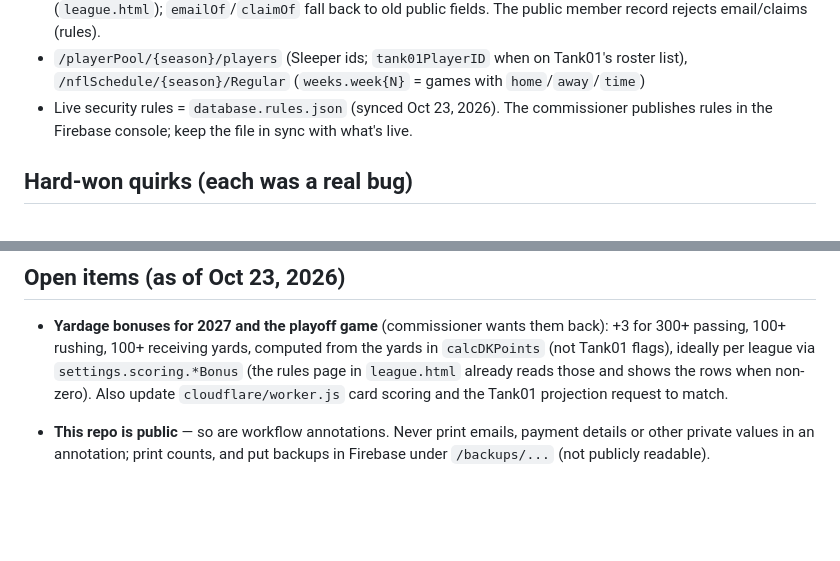
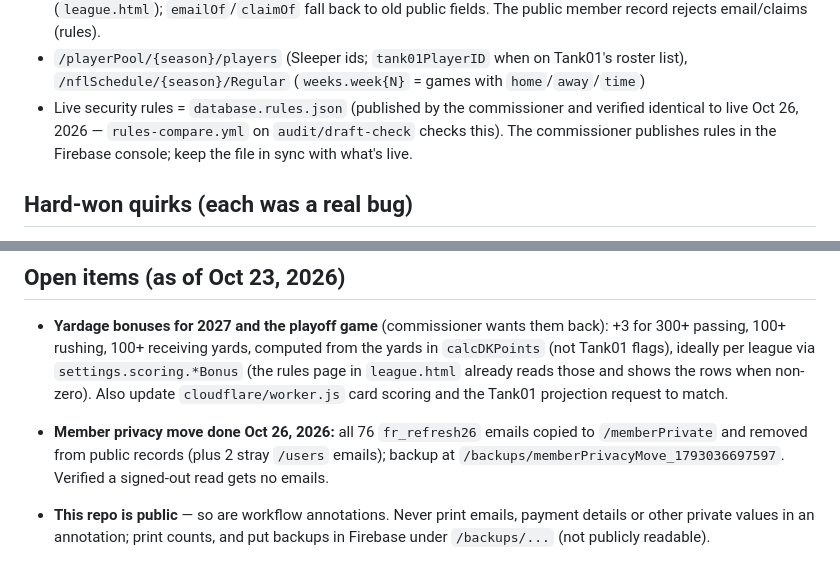
Before and after one commit to mtriedel-fr/fantasy-refresh, a Markdown page: CLAUDE.md, 2 parts joined by grey strips. GitHub-like rendering; blank space fills up the shorter version.

Commit message:
Notes: privacy move done, rules verified live
Co-Authored-By: Claude Opus 5.5 <noreply@anthropic.com>
Claude-Session: https://claude.ai/code/session_01Bt9RJc7kiv29VPEgVhbpVv

```diff
--- a/CLAUDE.md
+++ b/CLAUDE.md
@@ -64,7 +64,8 @@ locks/salaries, salary dry runs, Sleeper probes, migrations).
   old public fields. The public member record rejects email/claims (rules).
 - `/playerPool/{season}/players` (Sleeper ids; `tank01PlayerID` when on Tank01's roster
   list), `/nflSchedule/{season}/Regular` (`weeks.week{N}` = games with `home`/`away`/`time`)
-- Live security rules = `database.rules.json` (synced Oct 23, 2026). The commissioner
+- Live security rules = `database.rules.json` (published by the commissioner and verified
+  identical to live Oct 26, 2026 — `rules-compare.yml` on `audit/draft-check` checks this). The commissioner
   publishes rules in the Firebase console; keep the file in sync with what's live.
 
 ## Hard-won quirks (each was a real bug)
@@ -136,6 +137,9 @@ locks/salaries, salary dry runs, Sleeper probes, migrations).
   rules page in `league.html` already reads those and shows the rows when non-zero). Also
   update `cloudflare/worker.js` card scoring and the Tank01 projection request to match.
 
+- **Member privacy move done Oct 26, 2026:** all 76 `fr_refresh26` emails copied to
+  `/memberPrivate` and removed from public records (plus 2 stray `/users` emails); backup at
+  `/backups/memberPrivacyMove_1793036697597`. Verified a signed-out read gets no emails.
 - **This repo is public** — so are workflow annotations. Never print emails, payment details
   or other private values in an annotation; print counts, and put backups in Firebase
   under `/backups/...` (not publicly readable).
```
